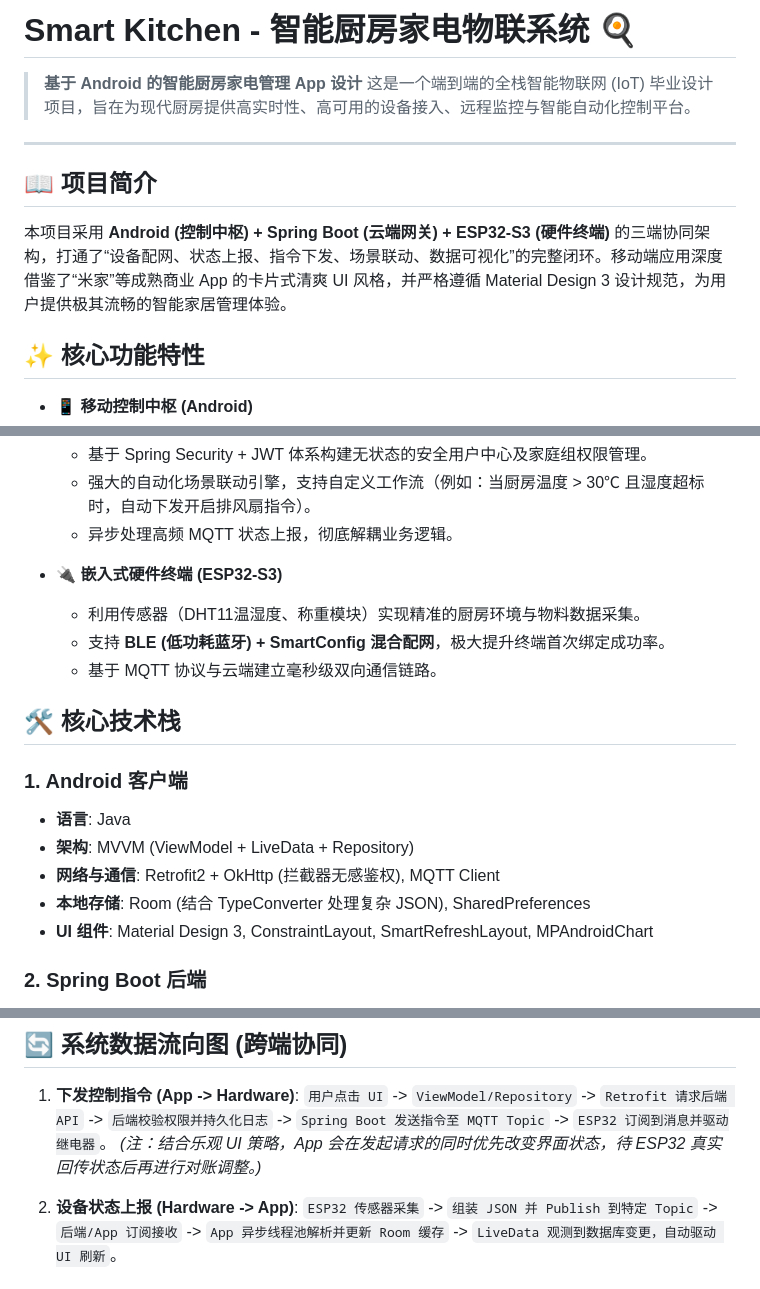
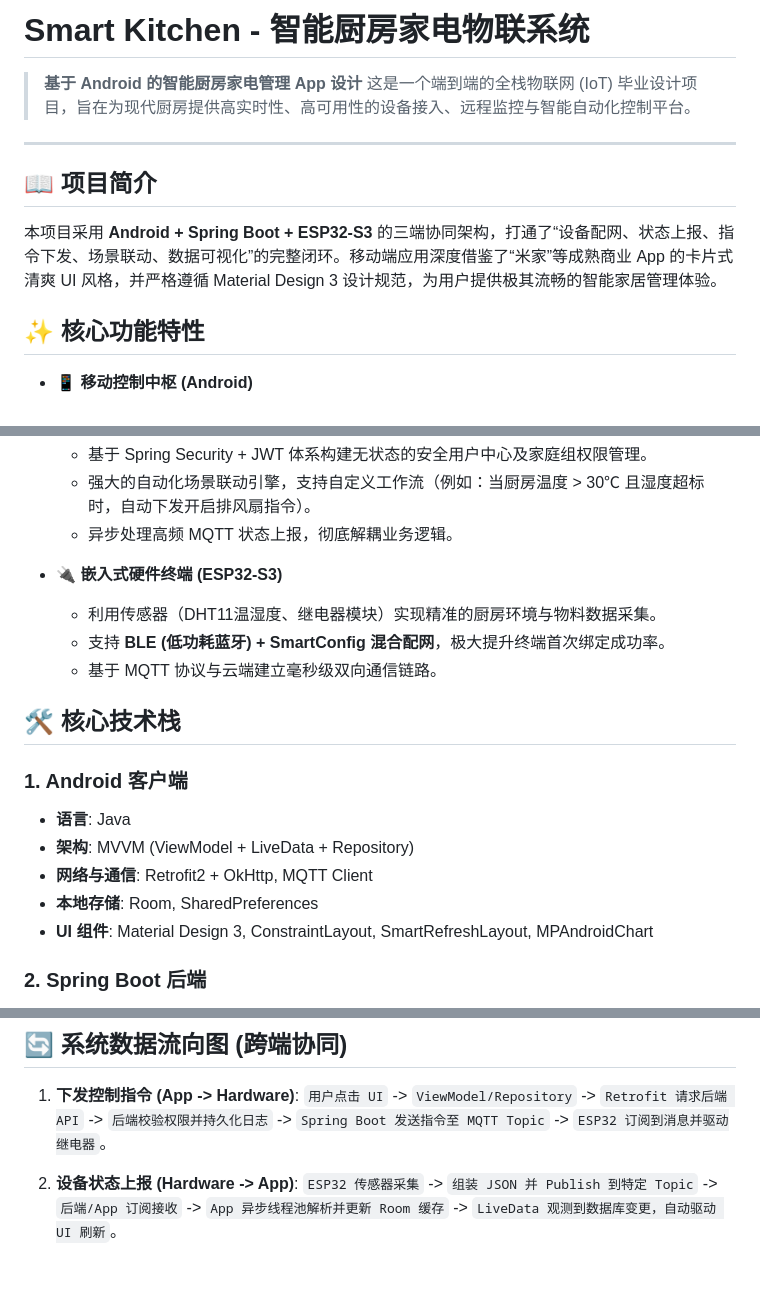
Before and after one commit to Agonylua/SmartKitchen, a Markdown page: README.md, 3 parts joined by grey strips. GitHub-like rendering.

Commit message:
[LW] README修改
Signed-off-by: Liuwei <agonylua@gmail.com>

```diff
--- a/README.md
+++ b/README.md
@@ -1,13 +1,13 @@
-# Smart Kitchen - 智能厨房家电物联系统 🍳
+# Smart Kitchen - 智能厨房家电物联系统
 
 > **基于 Android 的智能厨房家电管理 App 设计**
-> 这是一个端到端的全栈智能物联网 (IoT) 毕业设计项目，旨在为现代厨房提供高实时性、高可用的设备接入、远程监控与智能自动化控制平台。
+> 这是一个端到端的全栈物联网 (IoT) 毕业设计项目，旨在为现代厨房提供高实时性、高可用性的设备接入、远程监控与智能自动化控制平台。
 
 ---
 
 ## 📖 项目简介
 
-本项目采用 **Android (控制中枢) + Spring Boot (云端网关) + ESP32-S3 (硬件终端)** 的三端协同架构，打通了“设备配网、状态上报、指令下发、场景联动、数据可视化”的完整闭环。移动端应用深度借鉴了“米家”等成熟商业 App 的卡片式清爽 UI 风格，并严格遵循 Material Design 3 设计规范，为用户提供极其流畅的智能家居管理体验。
+本项目采用 **Android + Spring Boot + ESP32-S3** 的三端协同架构，打通了“设备配网、状态上报、指令下发、场景联动、数据可视化”的完整闭环。移动端应用深度借鉴了“米家”等成熟商业 App 的卡片式清爽 UI 风格，并严格遵循 Material Design 3 设计规范，为用户提供极其流畅的智能家居管理体验。
 
 ## ✨ 核心功能特性
 
@@ -22,7 +22,7 @@
   - 异步处理高频 MQTT 状态上报，彻底解耦业务逻辑。
 
 - 🔌 **嵌入式硬件终端 (ESP32-S3)**
-  - 利用传感器（DHT11温湿度、称重模块）实现精准的厨房环境与物料数据采集。
+  - 利用传感器（DHT11温湿度、继电器模块）实现精准的厨房环境与物料数据采集。
   - 支持 **BLE (低功耗蓝牙) + SmartConfig 混合配网**，极大提升终端首次绑定成功率。
   - 基于 MQTT 协议与云端建立毫秒级双向通信链路。
 
@@ -31,8 +31,8 @@
 ### 1. Android 客户端
 * **语言**: Java
 * **架构**: MVVM (ViewModel + LiveData + Repository)
-* **网络与通信**: Retrofit2 + OkHttp (拦截器无感鉴权), MQTT Client
-* **本地存储**: Room (结合 TypeConverter 处理复杂 JSON), SharedPreferences
+* **网络与通信**: Retrofit2 + OkHttp, MQTT Client
+* **本地存储**: Room, SharedPreferences
 * **UI 组件**: Material Design 3, ConstraintLayout, SmartRefreshLayout, MPAndroidChart
 
 ### 2. Spring Boot 后端
@@ -50,7 +50,6 @@
 
 1. **下发控制指令 (App -> Hardware)**:
    `用户点击 UI` -> `ViewModel/Repository` -> `Retrofit 请求后端 API` -> `后端校验权限并持久化日志` -> `Spring Boot 发送指令至 MQTT Topic` -> `ESP32 订阅到消息并驱动继电器`。
-   *(注：结合乐观 UI 策略，App 会在发起请求的同时优先改变界面状态，待 ESP32 真实回传状态后再进行对账调整。)*
 
 2. **设备状态上报 (Hardware -> App)**:
    `ESP32 传感器采集` -> `组装 JSON 并 Publish 到特定 Topic` -> `后端/App 订阅接收` -> `App 异步线程池解析并更新 Room 缓存` -> `LiveData 观测到数据库变更，自动驱动 UI 刷新`。
```
